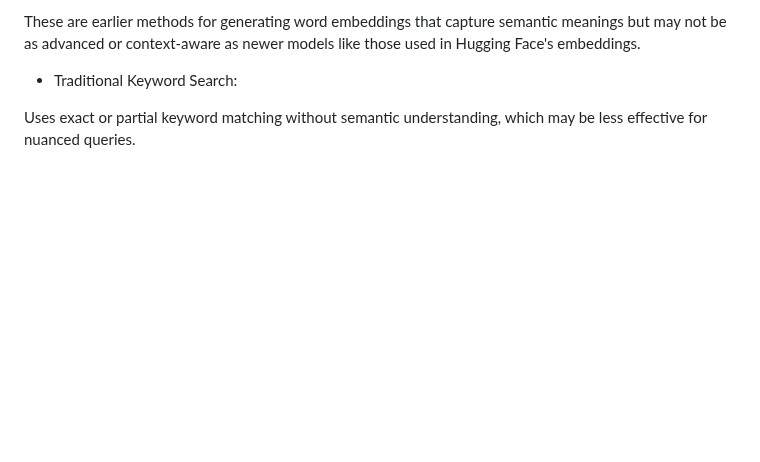
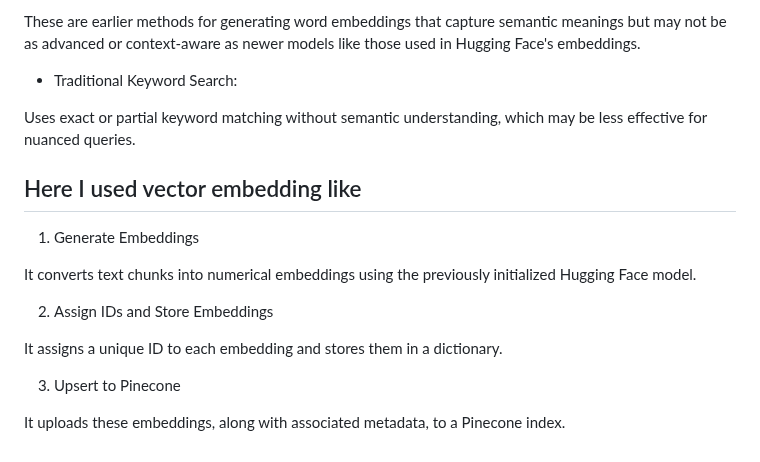
Before and after one commit to negativenagesh/ArogyaMitra, a Markdown page: README.md, the part around the change. Drawn GitHub-style; blank space fills up the shorter version.

Commit message:
added about how i used vector embeddings

```diff
--- a/README.md
+++ b/README.md
@@ -419,3 +419,17 @@ These are earlier methods for generating word embeddings that capture semantic m
 * Traditional Keyword Search:
 
 Uses exact or partial keyword matching without semantic understanding, which may be less effective for nuanced queries.
+
+## Here I used vector embedding like
+
+1. Generate Embeddings
+
+It converts text chunks into numerical embeddings using the previously initialized Hugging Face model.
+
+2. Assign IDs and Store Embeddings
+
+It assigns a unique ID to each embedding and stores them in a dictionary.
+
+3. Upsert to Pinecone
+
+It uploads these embeddings, along with associated metadata, to a Pinecone index.
```
